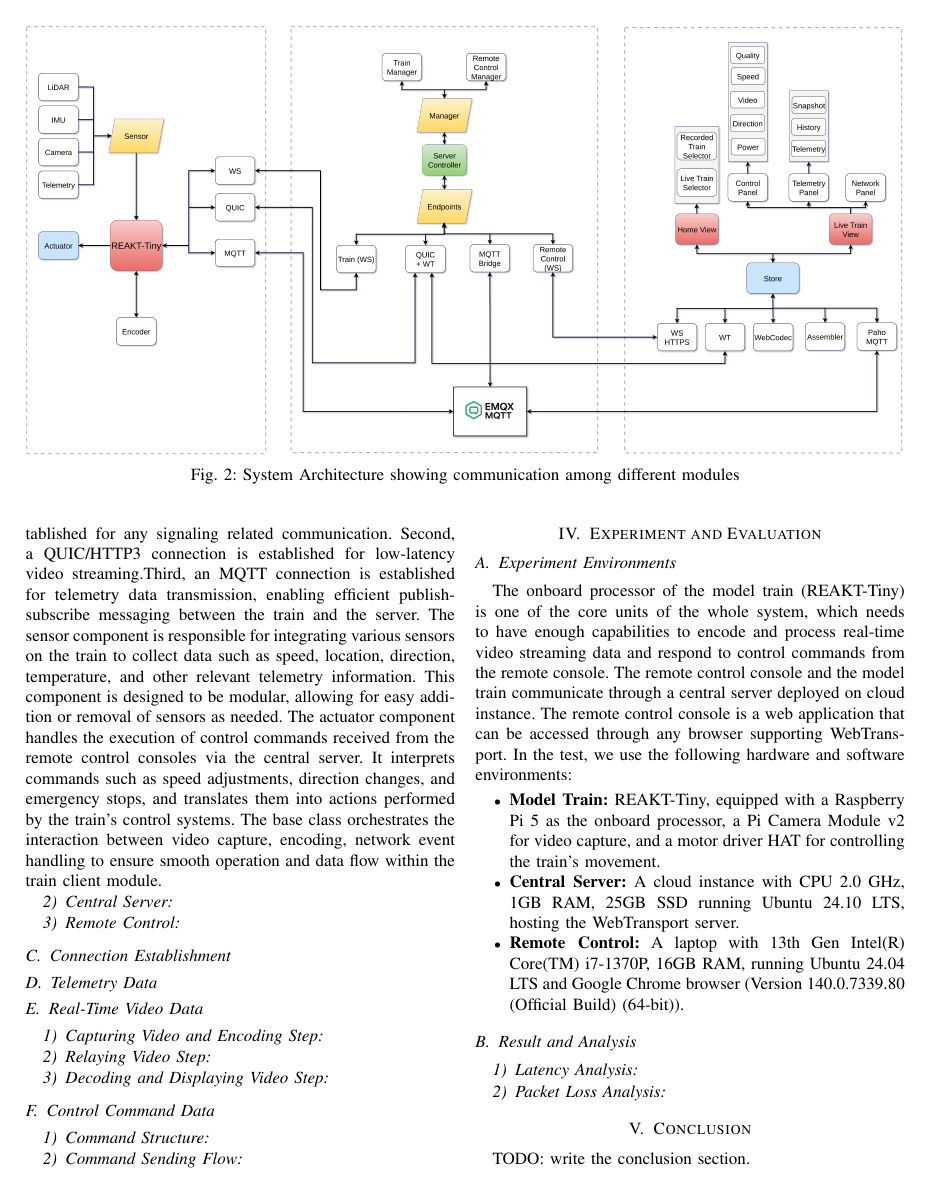
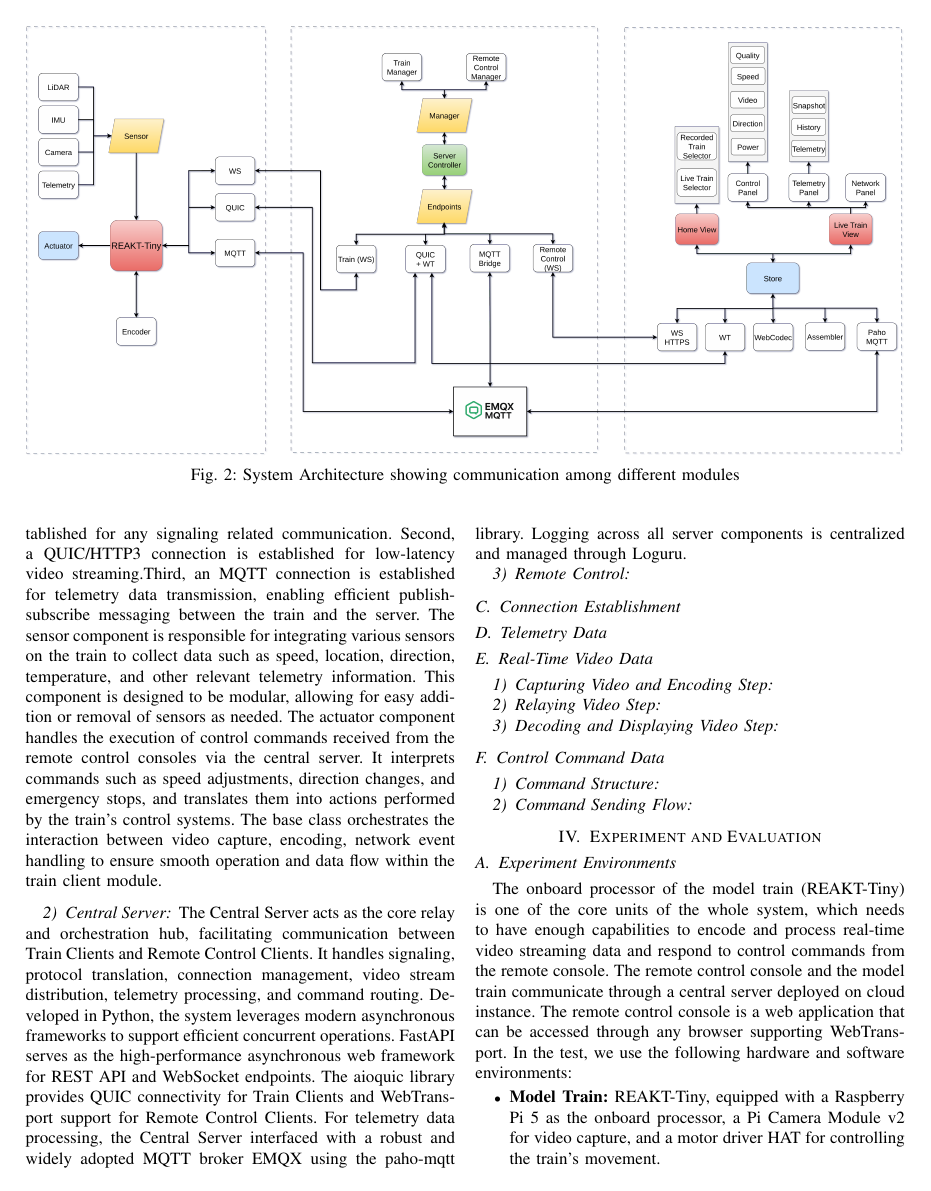
Before and after one commit to RajibTheKing/tcrs26, a LaTeX paper (main.tex, which reads section/system_architecture.tex): page 4 of 5. Compiled offline with pdfLaTeX; a missing font is replaced by an installed copy or a similar font; a LaTeX package or settings file that is missing is left out.

Commit message:
Add subsection for Central Server

```diff
--- a/section/system_architecture.tex
+++ b/section/system_architecture.tex
@@ -25,6 +25,7 @@
 			The Train Client module serves as the on-board system can be deployed on any train, responsible for capturing data from camera, preparing telemetry data from sensors, encoding video frames and transmitting this data to the central server while reacts on control commands from remote operators. The Train Client is implemented in Python. The module incorporates several key libraries to achieve its functionality. OpenCV (opencv-python) provides real-time video capture and frame processing capabilities, while PyAV (av) enables hardware-accelerated H.264 video encoding for efficient compression. The aioquic library to integrate the QUIC protocol for low-latency transport, the paho-mqtt client facilitates communication with the MQTT broker, and loguru handles structured logging and diagnostics throughout the application. The encoder component perform real-time H.264 video encoding with dynamic bitrate adaptation capbilities. Train clients only communicate with the central-server. This module integrates three parallel network transport mechanisms. First, a websocket connection is established for any signaling related communication. Second, a QUIC/HTTP3 connection is established for low-latency video streaming.Third, an MQTT connection is established for telemetry data transmission, enabling efficient publish-subscribe messaging between the train and the server. The sensor component is responsible for integrating various sensors on the train to collect data such as speed, location, direction, temperature, and other relevant telemetry information. This component is designed to be modular, allowing for easy addition or removal of sensors as needed. The actuator component handles the execution of control commands received from the remote control consoles via the central server. It interprets commands such as speed adjustments, direction changes, and emergency stops, and translates them into actions performed by the train's control systems. The base class orchestrates the interaction between video capture, encoding, network event handling to ensure smooth operation and data flow within the train client module.
 
 		\subsubsection{Central Server}
+			The Central Server acts as the core relay and orchestration hub, facilitating communication between Train Clients and Remote Control Clients. It handles signaling, protocol translation, connection management, video stream distribution, telemetry processing, and command routing. Developed in Python, the system leverages modern asynchronous frameworks to support efficient concurrent operations. FastAPI serves as the high-performance asynchronous web framework for REST API and WebSocket endpoints. The aioquic library provides QUIC connectivity for Train Clients and WebTransport support for Remote Control Clients. For telemetry data processing, the Central Server interfaced with  a robust and widely adopted MQTT broker EMQX using the paho-mqtt library. Logging across all server components is centralized and managed through Loguru.
 		\subsubsection{Remote Control}
 
 	\subsection{Connection Establishment}
```
